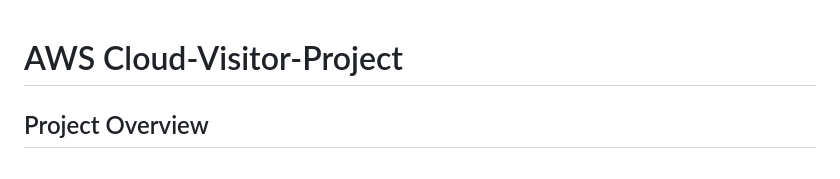
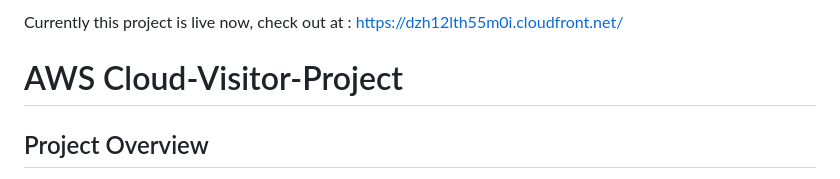
Before and after one commit to krrg14/cloud-visitor-project, a Markdown page: README.md, the part around the change. Drawn GitHub-style.

```diff
--- a/README.md
+++ b/README.md
@@ -1,3 +1,6 @@
+Currently this project is live now,
+check out at : https://dzh12lth55m0i.cloudfront.net/
+
 # AWS Cloud-Visitor-Project
 
 ## Project Overview
```
